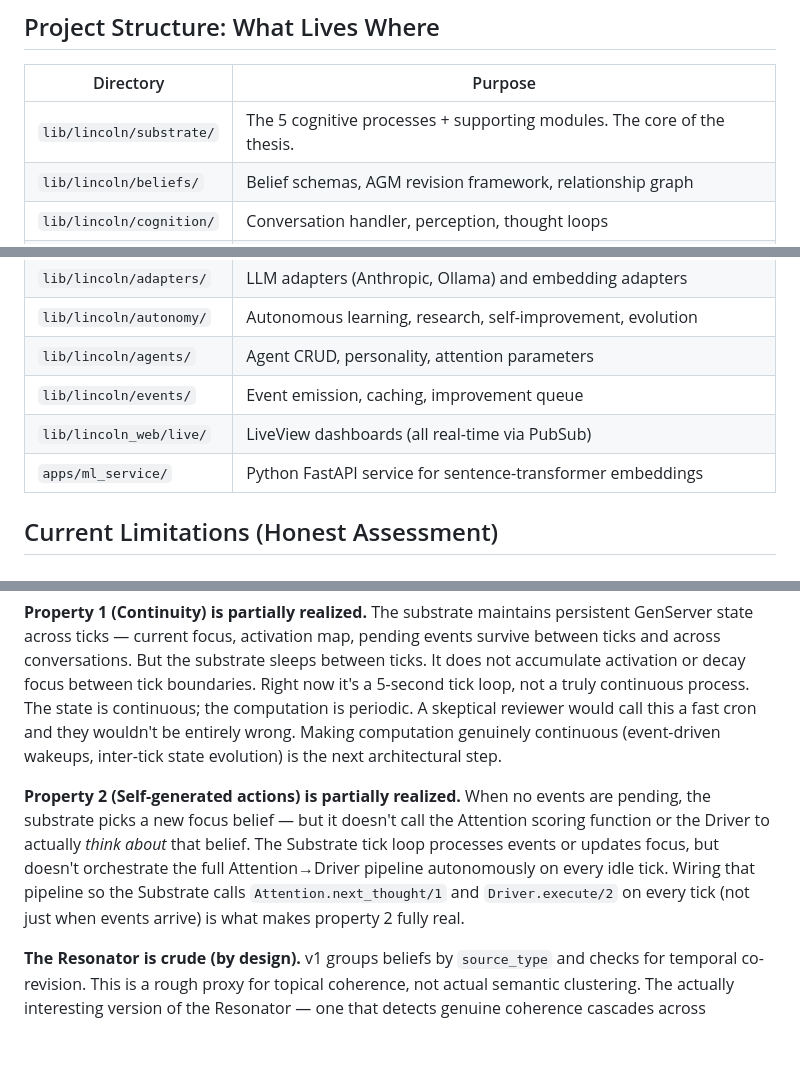
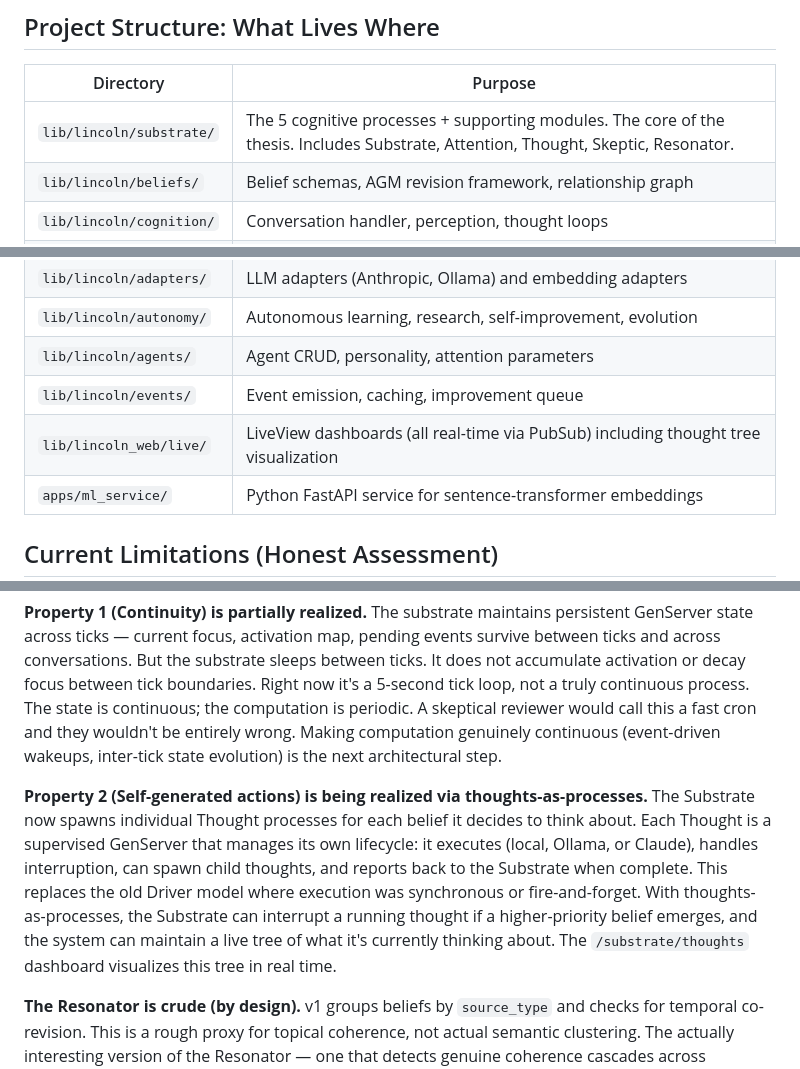
Before and after one commit to ryanyogan/lincoln-project, a Markdown page: README.md, 3 parts joined by grey strips. Rendered like a GitHub page; blank space fills up the shorter version.

```diff
--- a/README.md
+++ b/README.md
@@ -356,7 +359,7 @@ docker compose logs -f ml_service     # Follow ML service logs
 
 | Directory | Purpose |
 |-----------|---------|
-| `lib/lincoln/substrate/` | The 5 cognitive processes + supporting modules. The core of the thesis. |
+| `lib/lincoln/substrate/` | The 5 cognitive processes + supporting modules. The core of the thesis. Includes Substrate, Attention, Thought, Skeptic, Resonator. |
 | `lib/lincoln/beliefs/` | Belief schemas, AGM revision framework, relationship graph |
 | `lib/lincoln/cognition/` | Conversation handler, perception, thought loops |
 | `lib/lincoln/memory/` | Memory storage, retrieval, embedding-based search |
@@ -365,7 +368,7 @@ docker compose logs -f ml_service     # Follow ML service logs
 | `lib/lincoln/autonomy/` | Autonomous learning, research, self-improvement, evolution |
 | `lib/lincoln/agents/` | Agent CRUD, personality, attention parameters |
 | `lib/lincoln/events/` | Event emission, caching, improvement queue |
-| `lib/lincoln_web/live/` | LiveView dashboards (all real-time via PubSub) |
+| `lib/lincoln_web/live/` | LiveView dashboards (all real-time via PubSub) including thought tree visualization |
 | `apps/ml_service/` | Python FastAPI service for sentence-transformer embeddings |
 
 ## Current Limitations (Honest Assessment)
@@ -374,7 +377,7 @@ These are the gaps between what the README claims and what the code currently do
 
 **Property 1 (Continuity) is partially realized.** The substrate maintains persistent GenServer state across ticks — current focus, activation map, pending events survive between ticks and across conversations. But the substrate sleeps between ticks. It does not accumulate activation or decay focus between tick boundaries. Right now it's a 5-second tick loop, not a truly continuous process. The state is continuous; the computation is periodic. A skeptical reviewer would call this a fast cron and they wouldn't be entirely wrong. Making computation genuinely continuous (event-driven wakeups, inter-tick state evolution) is the next architectural step.
 
-**Property 2 (Self-generated actions) is partially realized.** When no events are pending, the substrate picks a new focus belief — but it doesn't call the Attention scoring function or the Driver to actually *think about* that belief. The Substrate tick loop processes events or updates focus, but doesn't orchestrate the full Attention→Driver pipeline autonomously on every idle tick. Wiring that pipeline so the Substrate calls `Attention.next_thought/1` and `Driver.execute/2` on every tick (not just when events arrive) is what makes property 2 fully real.
+**Property 2 (Self-generated actions) is being realized via thoughts-as-processes.** The Substrate now spawns individual Thought processes for each belief it decides to think about. Each Thought is a supervised GenServer that manages its own lifecycle: it executes (local, Ollama, or Claude), handles interruption, can spawn child thoughts, and reports back to the Substrate when complete. This replaces the old Driver model where execution was synchronous or fire-and-forget. With thoughts-as-processes, the Substrate can interrupt a running thought if a higher-priority belief emerges, and the system can maintain a live tree of what it's currently thinking about. The `/substrate/thoughts` dashboard visualizes this tree in real time.
 
 **The Resonator is crude (by design).** v1 groups beliefs by `source_type` and checks for temporal co-revision. This is a rough proxy for topical coherence, not actual semantic clustering. The actually interesting version of the Resonator — one that detects genuine coherence cascades across semantic similarity — will take months of iteration. Don't gate the writeup on solving this. Ship with the crude version and a note about what would make it better.
 
```
Also changed, not shown: other parts of README.md (+6 -3 lines), LEARNINGS.md (+36 -24 lines).
